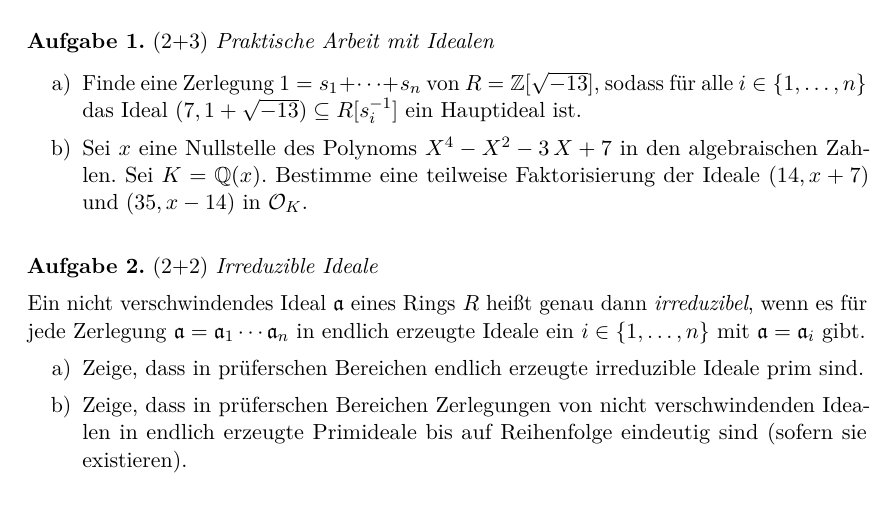
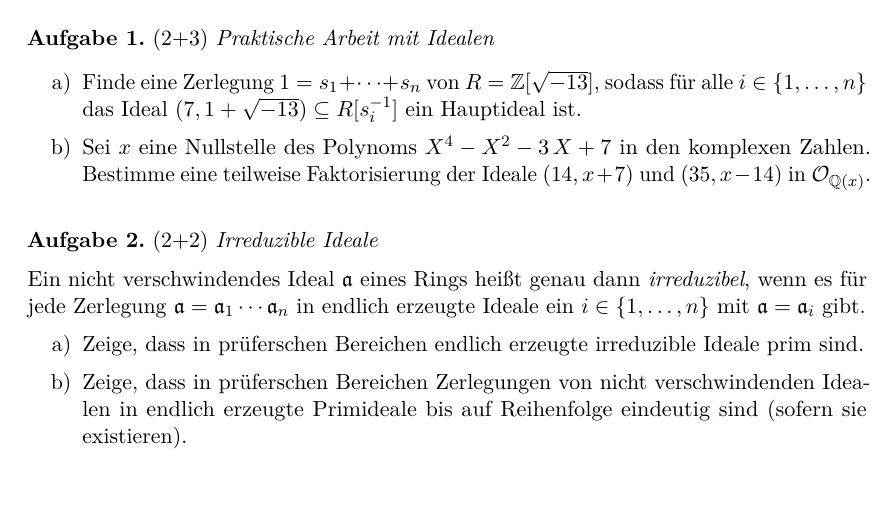
Before and after one commit to iblech/algebra, a LaTeX problem sheet (alg2/uebung10.tex): part of the page, cut so that both start at the same text. Compiled offline with pdfLaTeX.

Commit message:
Layout verbessert

```diff
--- a/alg2/uebung10.tex
+++ b/alg2/uebung10.tex
@@ -11,12 +11,12 @@
 sodass für alle~$i \in \{ 1,\ldots,n \}$ das Ideal~$(7, 1 + \sqrt{-13})
 \subseteq R[s_i^{-1}]$ ein Hauptideal ist.
 \item Sei~$x$ eine Nullstelle des Polynoms~$X^4-X^2-3\,X+7$ in den
-algebraischen Zahlen. Sei~$K = \QQ(x)$. Bestimme eine teilweise Faktorisierung
-der Ideale~$(14,x+7)$ und~$(35,x-14)$ in~$\O_K$.
+komplexen Zahlen. Bestimme eine teilweise Faktorisierung
+der Ideale~$(14,x+7)$ und~$(35,x-14)$ in~$\O_{\QQ(x)}$.
 \end{aufgabeE}
 
 \begin{aufgabe}{2+2}{Irreduzible Ideale}
-Ein nicht verschwindendes Ideal~$\aa$ eines Rings~$R$ heißt genau dann
+Ein nicht verschwindendes Ideal~$\aa$ eines Rings heißt genau dann
 \emph{irreduzibel}, wenn es für jede Zerlegung~$\aa = \aa_1 \cdots \aa_n$ in
 endlich erzeugte Ideale ein~$i \in \{1,\ldots,n\}$ mit~$\aa = \aa_i$ gibt.
 \begin{enumerate}
```
Also changed, not shown: alg2/uebung10.pdf.
